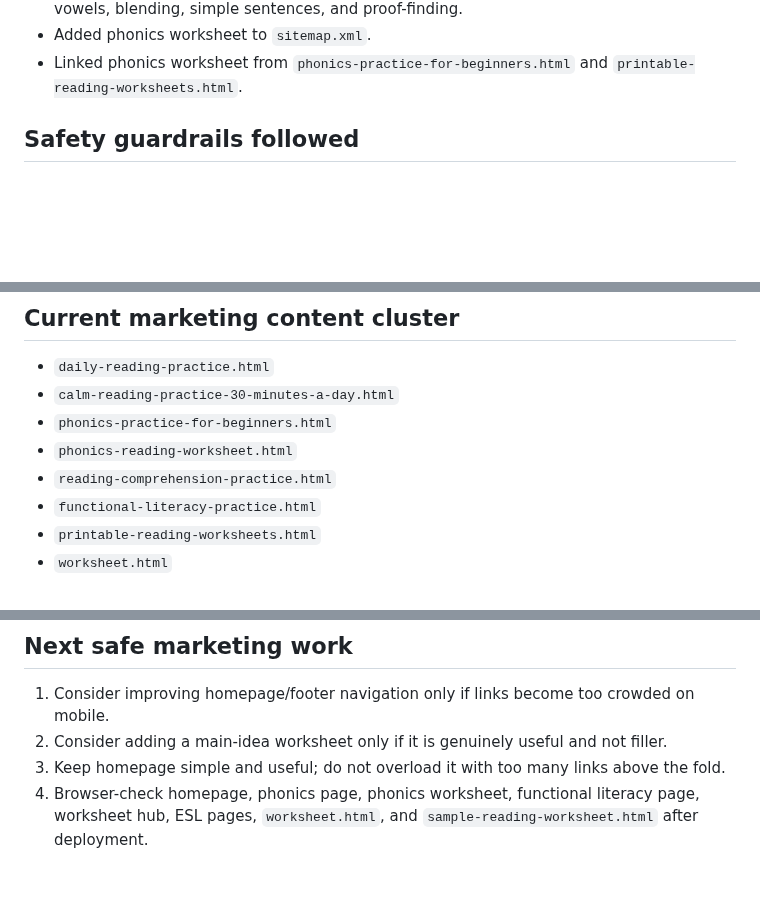
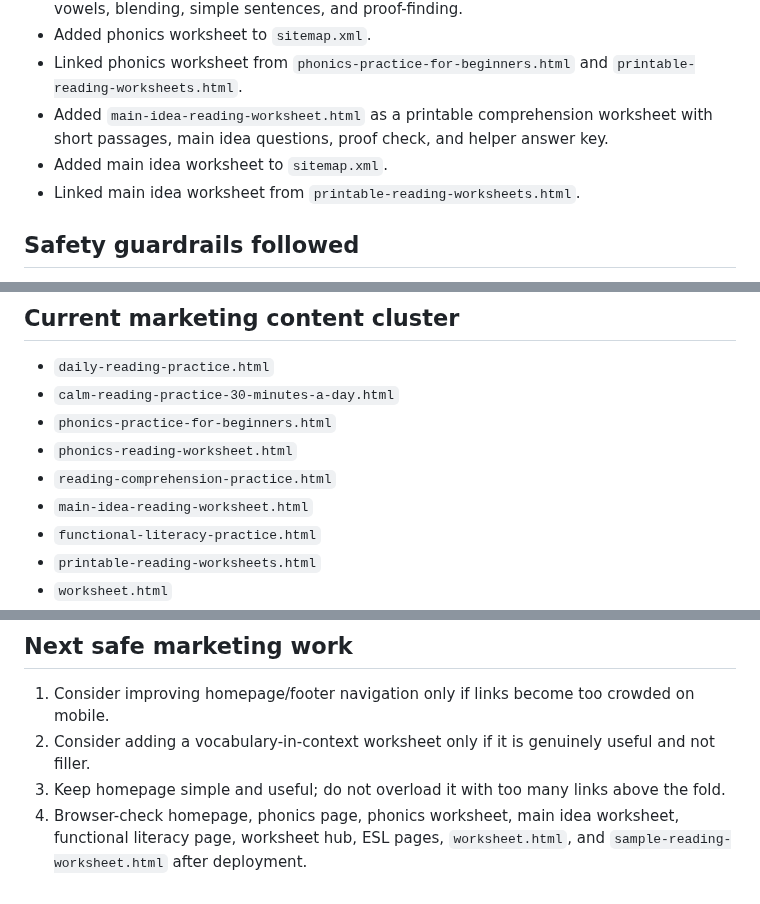
Before and after one commit to Readeasy30/readeasy30.com, a Markdown page: MARKETING-STATUS-2026-05-29.md, 3 parts joined by grey strips. GitHub-like rendering; blank space fills up the shorter version.

Commit message:
Update marketing status after main idea worksheet

```diff
--- a/MARKETING-STATUS-2026-05-29.md
+++ b/MARKETING-STATUS-2026-05-29.md
@@ -23,6 +23,9 @@
 - Added `phonics-reading-worksheet.html` as a printable beginner worksheet for short vowels, blending, simple sentences, and proof-finding.
 - Added phonics worksheet to `sitemap.xml`.
 - Linked phonics worksheet from `phonics-practice-for-beginners.html` and `printable-reading-worksheets.html`.
+- Added `main-idea-reading-worksheet.html` as a printable comprehension worksheet with short passages, main idea questions, proof check, and helper answer key.
+- Added main idea worksheet to `sitemap.xml`.
+- Linked main idea worksheet from `printable-reading-worksheets.html`.
 
 ## Safety guardrails followed
 
@@ -43,6 +46,7 @@
 - `phonics-practice-for-beginners.html`
 - `phonics-reading-worksheet.html`
 - `reading-comprehension-practice.html`
+- `main-idea-reading-worksheet.html`
 - `functional-literacy-practice.html`
 - `printable-reading-worksheets.html`
 - `worksheet.html`
@@ -58,6 +62,6 @@
 ## Next safe marketing work
 
 1. Consider improving homepage/footer navigation only if links become too crowded on mobile.
-2. Consider adding a main-idea worksheet only if it is genuinely useful and not filler.
+2. Consider adding a vocabulary-in-context worksheet only if it is genuinely useful and not filler.
 3. Keep homepage simple and useful; do not overload it with too many links above the fold.
-4. Browser-check homepage, phonics page, phonics worksheet, functional literacy page, worksheet hub, ESL pages, `worksheet.html`, and `sample-reading-worksheet.html` after deployment.
+4. Browser-check homepage, phonics page, phonics worksheet, main idea worksheet, functional literacy page, worksheet hub, ESL pages, `worksheet.html`, and `sample-reading-worksheet.html` after deployment.
```
